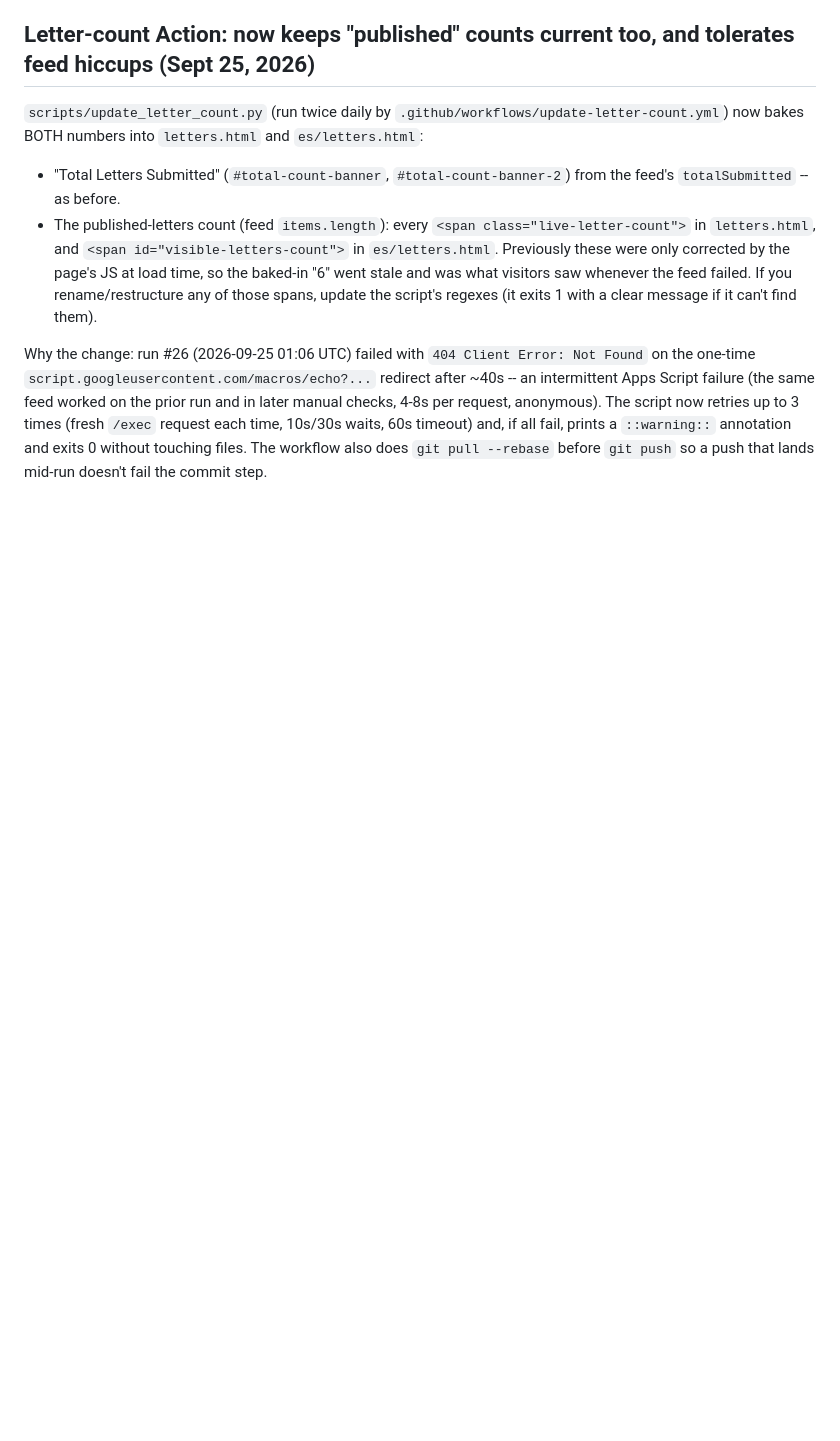
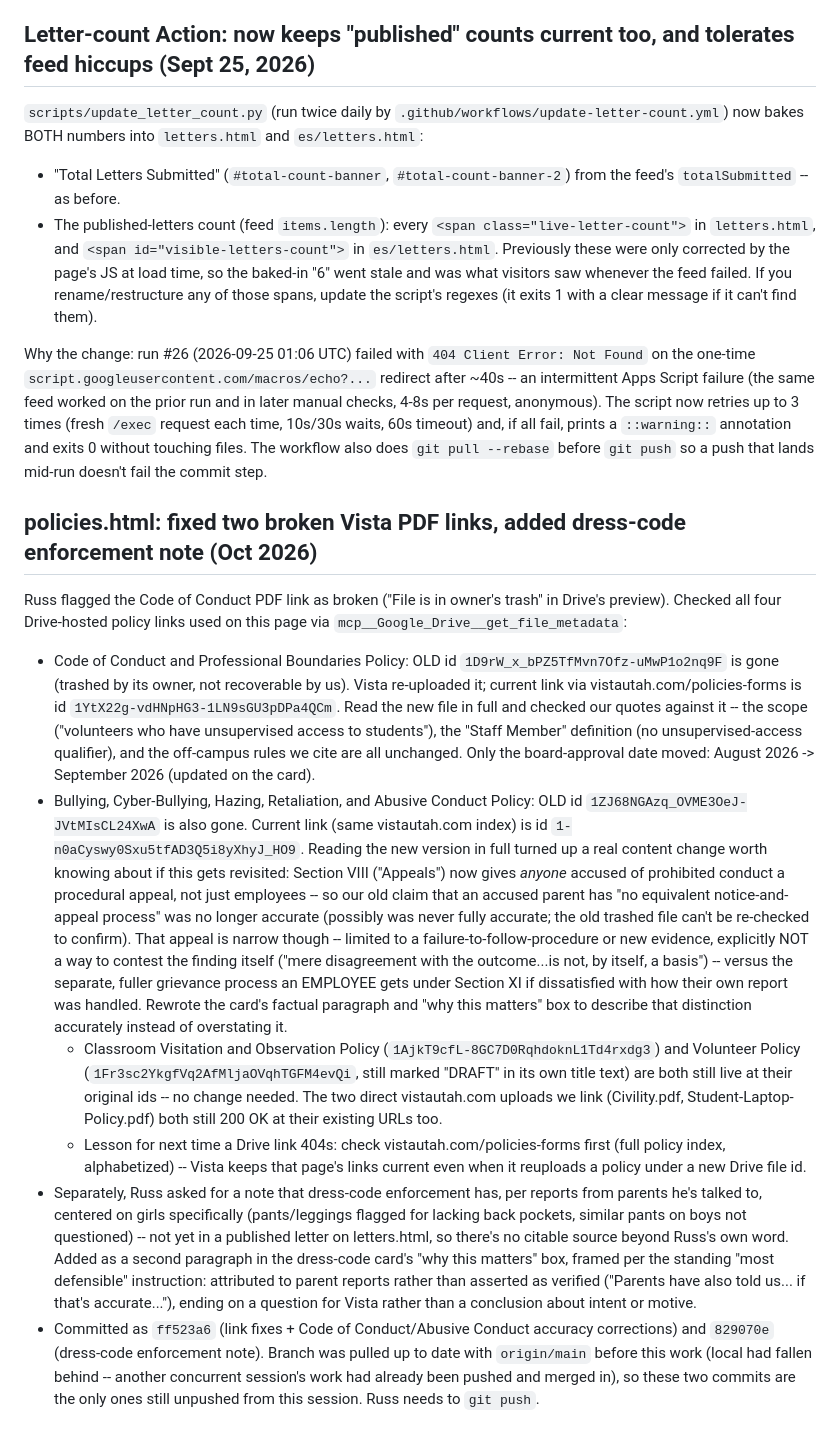
Before and after one commit to NolanStaark/saving-vista-school, a Markdown page: .notes/PROJECT_NOTES.md, the part around the change. Drawn GitHub-style; blank space fills up the shorter version.

Commit message:
Notes: record broken-link fixes and dress-code enforcement note
Co-Authored-By: Claude Sonnet 5 <noreply@anthropic.com>
Claude-Session: https://claude.ai/code/session_01UrWsoSUnn3g8hXnZRV6f1P

```diff
--- a/.notes/PROJECT_NOTES.md
+++ b/.notes/PROJECT_NOTES.md
@@ -2597,3 +2597,63 @@ up to 3 times (fresh `/exec` request each time, 10s/30s waits, 60s timeout)
 and, if all fail, prints a `::warning::` annotation and exits 0 without
 touching files. The workflow also does `git pull --rebase` before `git push`
 so a push that lands mid-run doesn't fail the commit step.
+
+
+## policies.html: fixed two broken Vista PDF links, added dress-code enforcement note (Oct 2026)
+
+Russ flagged the Code of Conduct PDF link as broken ("File is in owner's
+trash" in Drive's preview). Checked all four Drive-hosted policy links
+used on this page via `mcp__Google_Drive__get_file_metadata`:
+
+- Code of Conduct and Professional Boundaries Policy: OLD id
+  `1D9rW_x_bPZ5TfMvn7Ofz-uMwP1o2nq9F` is gone (trashed by its owner, not
+  recoverable by us). Vista re-uploaded it; current link via
+  vistautah.com/policies-forms is id `1YtX22g-vdHNpHG3-1LN9sGU3pDPa4QCm`.
+  Read the new file in full and checked our quotes against it -- the
+  scope ("volunteers who have unsupervised access to students"), the
+  "Staff Member" definition (no unsupervised-access qualifier), and the
+  off-campus rules we cite are all unchanged. Only the board-approval
+  date moved: August 2026 -> September 2026 (updated on the card).
+- Bullying, Cyber-Bullying, Hazing, Retaliation, and Abusive Conduct
+  Policy: OLD id `1ZJ68NGAzq_OVME3OeJ-JVtMIsCL24XwA` is also gone.
+  Current link (same vistautah.com index) is id
+  `1-n0aCyswy0Sxu5tfAD3Q5i8yXhyJ_HO9`. Reading the new version in full
+  turned up a real content change worth knowing about if this gets
+  revisited: Section VIII ("Appeals") now gives *anyone* accused of
+  prohibited conduct a procedural appeal, not just employees -- so our
+  old claim that an accused parent has "no equivalent notice-and-appeal
+  process" was no longer accurate (possibly was never fully accurate;
+  the old trashed file can't be re-checked to confirm). That appeal is
+  narrow though -- limited to a failure-to-follow-procedure or new
+  evidence, explicitly NOT a way to contest the finding itself ("mere
+  disagreement with the outcome...is not, by itself, a basis") --
+  versus the separate, fuller grievance process an EMPLOYEE gets under
+  Section XI if dissatisfied with how their own report was handled.
+  Rewrote the card's factual paragraph and "why this matters" box to
+  describe that distinction accurately instead of overstating it.
+  - Classroom Visitation and Observation Policy (`1AjkT9cfL-8GC7D0RqhdoknL1Td4rxdg3`)
+    and Volunteer Policy (`1Fr3sc2YkgfVq2AfMljaOVqhTGFM4evQi`, still
+    marked "DRAFT" in its own title text) are both still live at their
+    original ids -- no change needed. The two direct vistautah.com
+    uploads we link (Civility.pdf, Student-Laptop-Policy.pdf) both still
+    200 OK at their existing URLs too.
+  - Lesson for next time a Drive link 404s: check
+    vistautah.com/policies-forms first (full policy index, alphabetized)
+    -- Vista keeps that page's links current even when it reuploads a
+    policy under a new Drive file id.
+- Separately, Russ asked for a note that dress-code enforcement has, per
+  reports from parents he's talked to, centered on girls specifically
+  (pants/leggings flagged for lacking back pockets, similar pants on
+  boys not questioned) -- not yet in a published letter on letters.html,
+  so there's no citable source beyond Russ's own word. Added as a second
+  paragraph in the dress-code card's "why this matters" box, framed per
+  the standing "most defensible" instruction: attributed to parent
+  reports rather than asserted as verified ("Parents have also told
+  us... if that's accurate..."), ending on a question for Vista rather
+  than a conclusion about intent or motive.
+- Committed as `ff523a6` (link fixes + Code of Conduct/Abusive Conduct
+  accuracy corrections) and `829070e` (dress-code enforcement note).
+  Branch was pulled up to date with `origin/main` before this work
+  (local had fallen behind -- another concurrent session's work had
+  already been pushed and merged in), so these two commits are the only
+  ones still unpushed from this session. Russ needs to `git push`.
```
